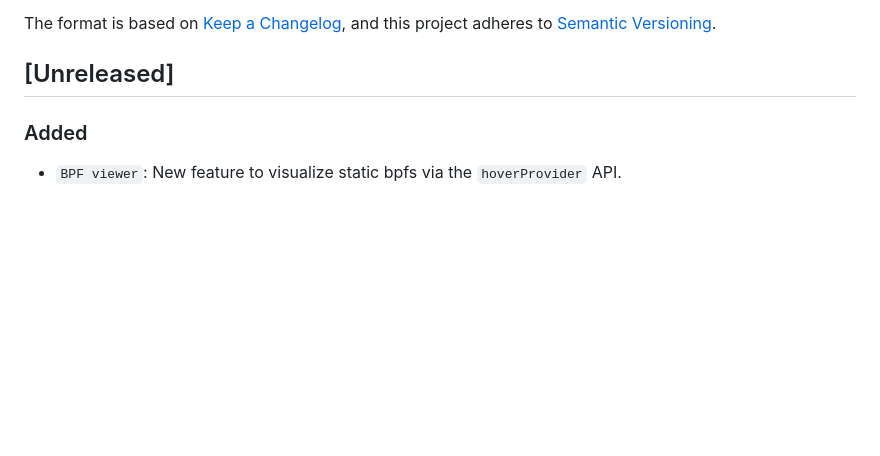
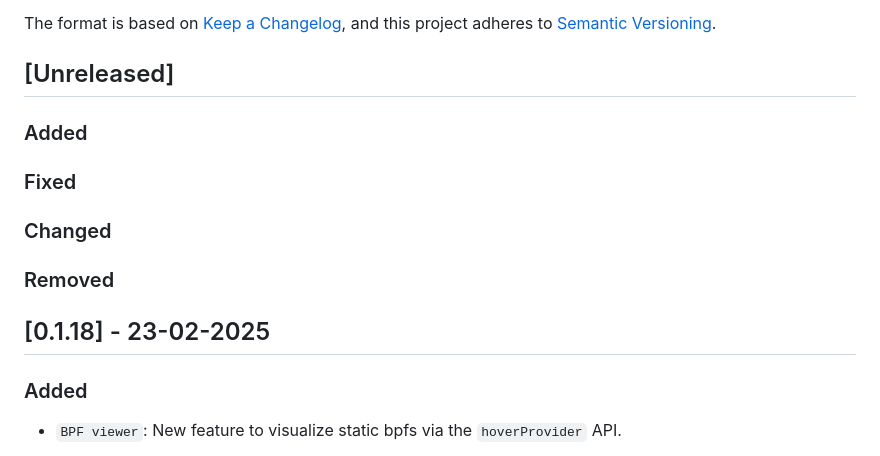
Before and after one commit to felipetovarhenao/bell-syntax, a Markdown page: CHANGELOG.md, the part around the change. Rendered like a GitHub page; blank space fills up the shorter version.

```diff
--- a/CHANGELOG.md
+++ b/CHANGELOG.md
@@ -6,6 +6,16 @@ The format is based on [Keep a Changelog](https://keepachangelog.com/en/1.1.0/),
 and this project adheres to [Semantic Versioning](https://semver.org/spec/v2.0.0.html).
 
 ## [Unreleased]
+
+### Added
+
+### Fixed
+
+### Changed
+
+### Removed
+
+## [0.1.18] - 23-02-2025
 
 ### Added
 
```
